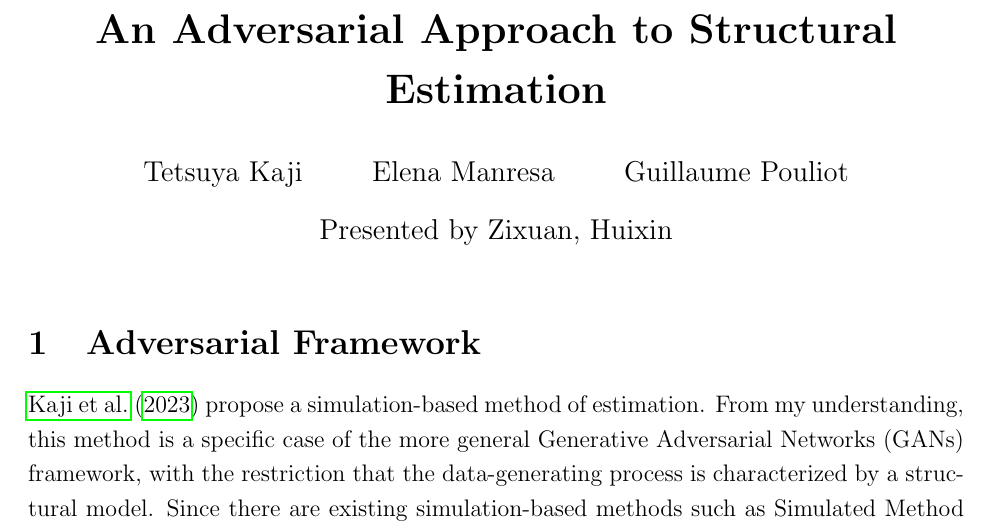
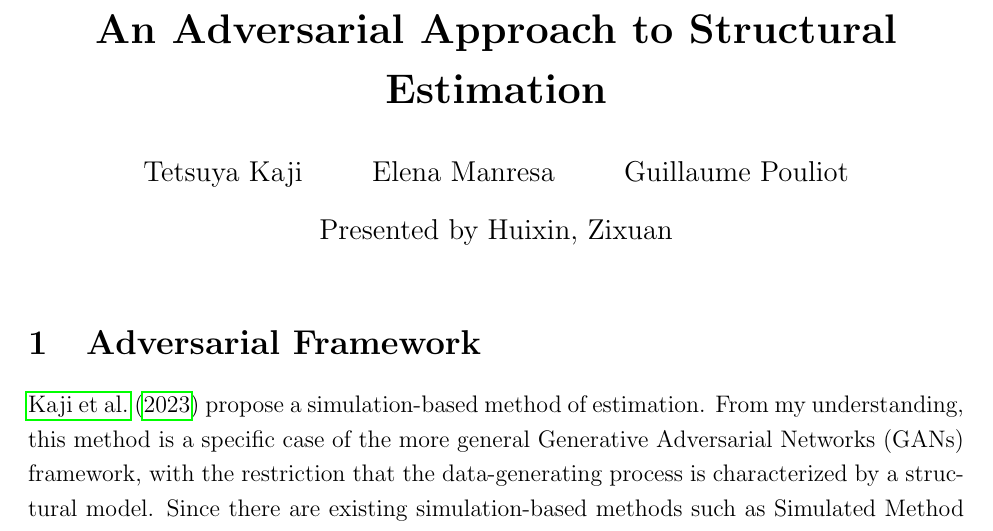
Before and after one commit to zixuanffu/eee_simulation, a LaTeX document (Essay/essay.tex): part of page 1 of 15, cut so that both start at the same text. Compiled offline with pdfLaTeX.

Commit message:
tidy up a bit

```diff
--- a/Essay/essay.tex
+++ b/Essay/essay.tex
@@ -24,7 +24,7 @@
 
 \title{\textbf{An Adversarial Approach to Structural Estimation}}
 \author{Tetsuya Kaji \and Elena Manresa \and Guillaume Pouliot}
-\date{Presented by Zixuan, Huixin}
+\date{Presented by Huixin, Zixuan}
 
 \begin{document}
 \maketitle
```
Also changed, not shown: Essay/essay.pdf, README.md, 7 other files.
